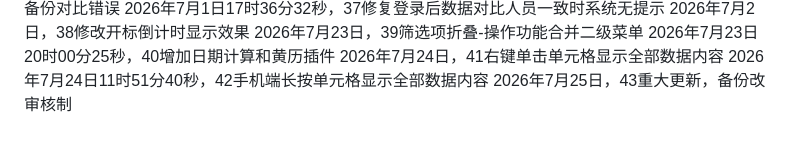
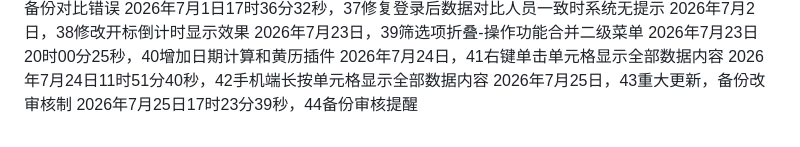
Before and after one commit to 176733432/YMJJB-3he1-da-ry-bm-20260509, a Markdown page: README.md, the part around the change. GitHub-like rendering.

Commit message:
Update README.md
2026年7月25日17时23分39秒，44备份审核提醒

```diff
--- a/README.md
+++ b/README.md
@@ -42,3 +42,4 @@
 2026年7月24日，41右键单击单元格显示全部数据内容
 2026年7月24日11时51分40秒，42手机端长按单元格显示全部数据内容
 2026年7月25日，43重大更新，备份改审核制
+2026年7月25日17时23分39秒，44备份审核提醒
```
